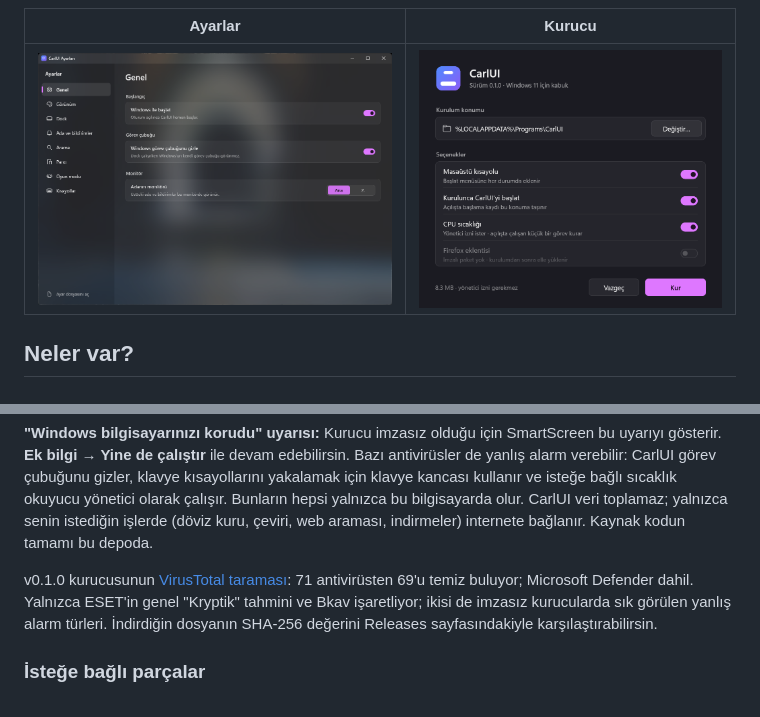
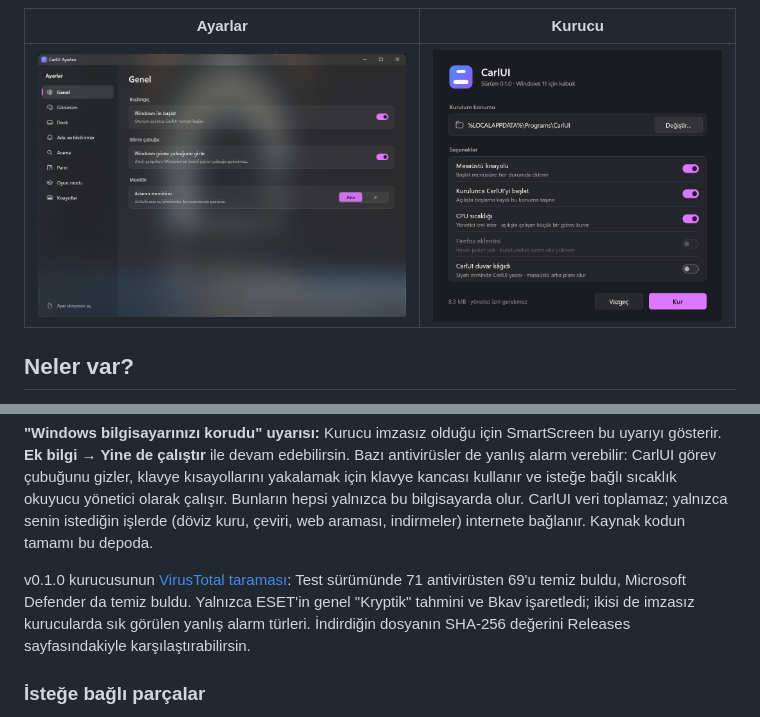
Before and after one commit to Carl00-mpeek/CarlUI, a Markdown page: README.md, 2 parts joined by grey strips. Rendered like a GitHub page; pictures changed too: docs/screenshots/kurucu.png.

```diff
--- a/README.md
+++ b/README.md
@@ -55,11 +55,11 @@ bu bilgisayarda olur. CarlUI veri toplamaz; yalnızca senin istediğin işlerde
 (döviz kuru, çeviri, web araması, indirmeler) internete bağlanır. Kaynak kodun
 tamamı bu depoda.
 
-v0.1.0 kurucusunun [VirusTotal taraması](https://www.virustotal.com/gui/file/6b0871d010778b2a3e22caea1b336eeb24c2c30ed154ef837d0c4dcac6ccd1a7):
-71 antivirüsten 69'u temiz buluyor; Microsoft Defender dahil. Yalnızca ESET'in
-genel "Kryptik" tahmini ve Bkav işaretliyor; ikisi de imzasız kurucularda sık
-görülen yanlış alarm türleri. İndirdiğin dosyanın SHA-256 değerini Releases sayfasındakiyle
-karşılaştırabilirsin.
+v0.1.0 kurucusunun [VirusTotal taraması](https://www.virustotal.com/gui/file/2e72ef0b882a7e761bbcce33dc5afdc82c5c74d329a3ad7bb52aabe735b28d78):
+Test sürümünde 71 antivirüsten 69'u temiz buldu, Microsoft Defender da temiz
+buldu. Yalnızca ESET'in genel "Kryptik" tahmini ve Bkav işaretledi; ikisi de
+imzasız kurucularda sık görülen yanlış alarm türleri. İndirdiğin dosyanın
+SHA-256 değerini Releases sayfasındakiyle karşılaştırabilirsin.
 
 ### İsteğe bağlı parçalar
 
```
Also changed, not shown: docs/SURUM-NOTLARI.md (+4 -3 lines), 5 other files.
